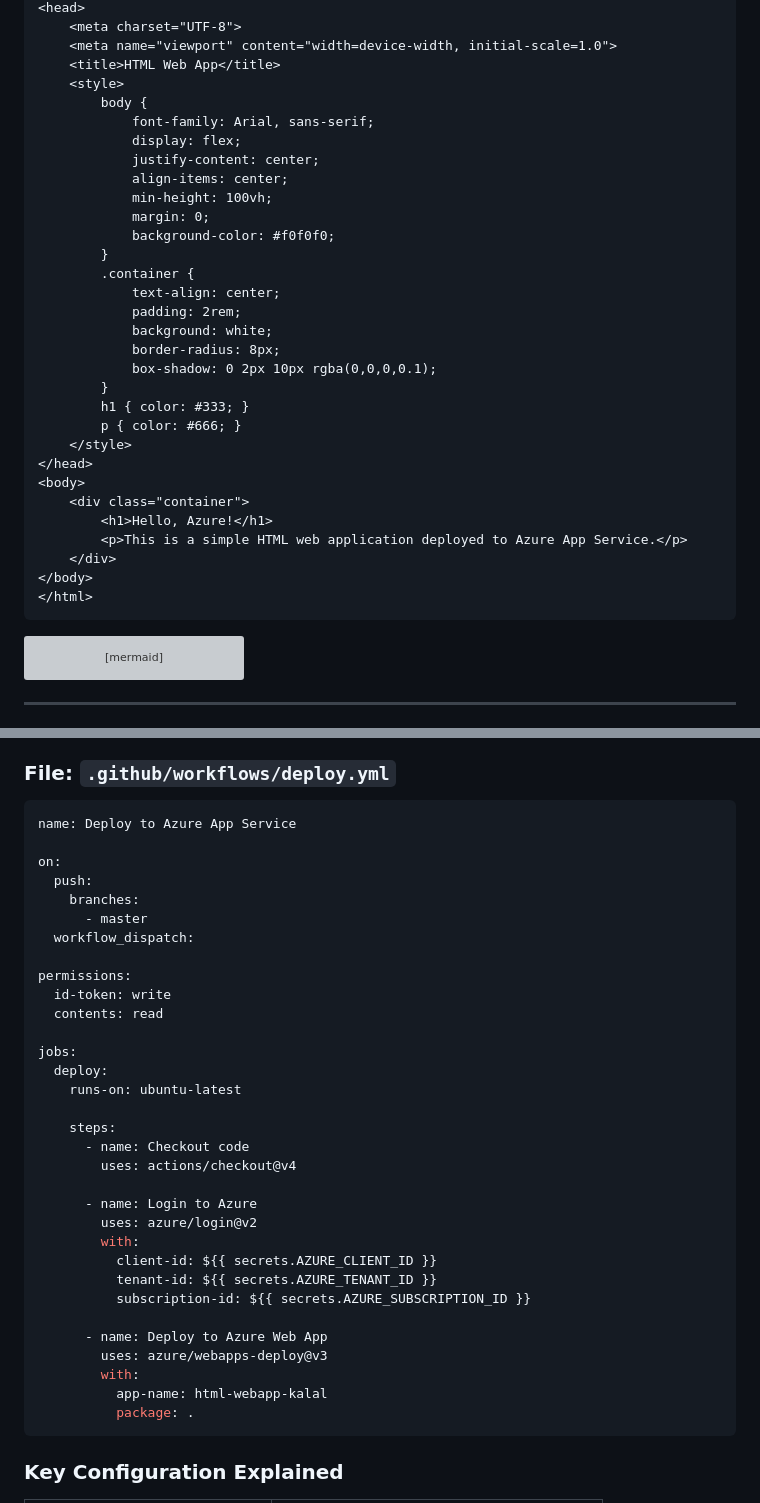
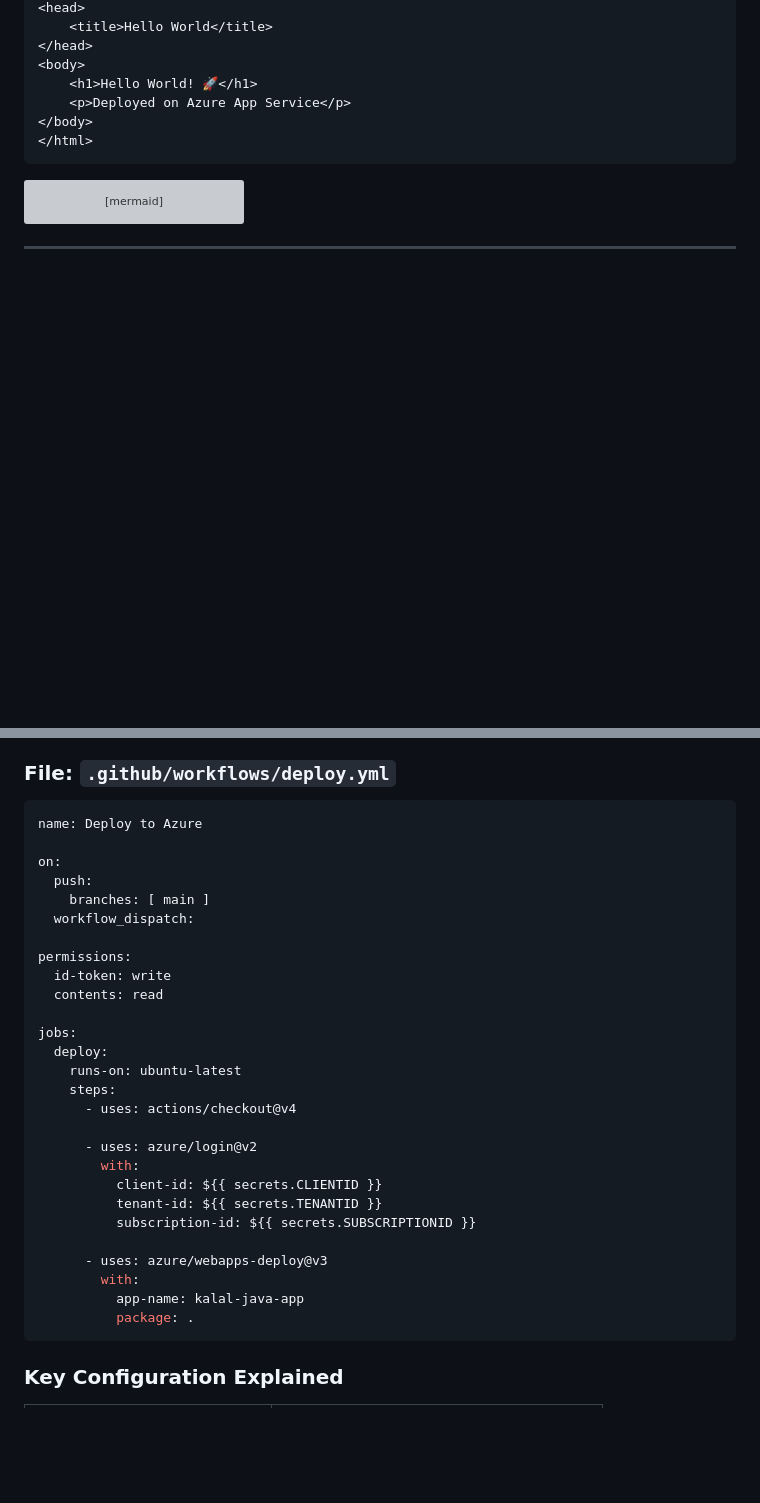
Before and after one commit to kalal-shivakumar/Sahasra-Learnings, a Markdown page: README.md, 2 parts joined by grey strips. Drawn GitHub-style; blank space fills up the shorter version; grey boxes are pictures that could not be loaded.

Commit message:
Docs: Update README with minimal index.html and deploy.yml code

````diff
--- a/README.md
+++ b/README.md
@@ -470,33 +470,9 @@ cd C:\Users\P9202728\HTML-WebApp
 <head>
-    <meta charset="UTF-8">
-    <meta name="viewport" content="width=device-width, initial-scale=1.0">
-    <title>HTML Web App</title>
-    <style>
-        body {
-            font-family: Arial, sans-serif;
-            display: flex;
-            justify-content: center;
-            align-items: center;
-            min-height: 100vh;
-            margin: 0;
-            background-color: #f0f0f0;
-        }
-        .container {
-            text-align: center;
-            padding: 2rem;
-            background: white;
-            border-radius: 8px;
-            box-shadow: 0 2px 10px rgba(0,0,0,0.1);
-        }
-        h1 { color: #333; }
-        p { color: #666; }
-    </style>
+    <title>Hello World</title>
 </head>
 <body>
-    <div class="container">
-        <h1>Hello, Azure!</h1>
-        <p>This is a simple HTML web application deployed to Azure App Service.</p>
-    </div>
+    <h1>Hello World! 🚀</h1>
+    <p>Deployed on Azure App Service</p>
 </body>
 </html>
 ```
@@ -1155,12 +1131,11 @@ graph TB
 ### File: `.github/workflows/deploy.yml`
 
 ```yaml
-name: Deploy to Azure App Service
+name: Deploy to Azure
 
 on:
   push:
-    branches:
-      - master
+    branches: [ main ]
   workflow_dispatch:
 
 permissions:
@@ -1170,22 +1145,18 @@ permissions:
 jobs:
   deploy:
     runs-on: ubuntu-latest
-
     steps:
-      - name: Checkout code
-        uses: actions/checkout@v4
-
-      - name: Login to Azure
-        uses: azure/login@v2
+      - uses: actions/checkout@v4
+
+      - uses: azure/login@v2
         with:
-          client-id: ${{ secrets.AZURE_CLIENT_ID }}
-          tenant-id: ${{ secrets.AZURE_TENANT_ID }}
-          subscription-id: ${{ secrets.AZURE_SUBSCRIPTION_ID }}
-
-      - name: Deploy to Azure Web App
-        uses: azure/webapps-deploy@v3
+          client-id: ${{ secrets.CLIENTID }}
+          tenant-id: ${{ secrets.TENANTID }}
+          subscription-id: ${{ secrets.SUBSCRIPTIONID }}
+
+      - uses: azure/webapps-deploy@v3
         with:
-          app-name: html-webapp-kalal
+          app-name: kalal-java-app
           package: .
 ```
 
````
Also changed, not shown: other parts of README.md (+1 -1 lines).
